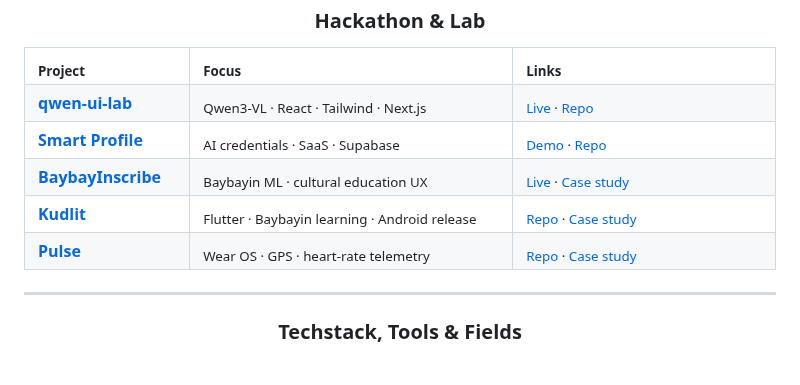
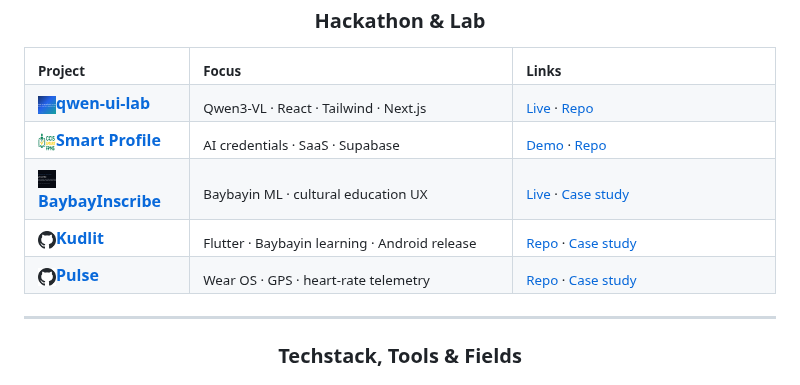
Before and after one commit to Iron-Mark/Iron-Mark, a Markdown page: README.md, the part around the change. Drawn GitHub-style; pictures changed too: assets/projects/icons/baybayinscribe.png (added), assets/projects/icons/kudlit.png (added), assets/projects/icons/pulse.png (added).

Commit message:
Add project favicons beside Hackathon & Lab names
Self-hosted 32px icons for each lab project, shown at 18px inline
left of the project name for faster skimming in the table.

Co-authored-by: Mark Siazon <Iron-Mark@users.noreply.github.com>

```diff
--- a/README.md
+++ b/README.md
@@ -100,27 +100,27 @@
     <th align="left" width="35%"><sub>Links</sub></th>
   </tr>
   <tr>
-    <td width="22%"><b><a href="https://github.com/Iron-Mark/qwen-ui-lab">qwen-ui-lab</a></b></td>
+    <td width="22%"><img src="assets/projects/icons/qwen-ui-lab.png" alt="" width="18" height="18" style="vertical-align:middle;margin-right:6px"/><b><a href="https://github.com/Iron-Mark/qwen-ui-lab">qwen-ui-lab</a></b></td>
     <td width="43%"><sub>Qwen3-VL · React · Tailwind · Next.js</sub></td>
     <td width="35%"><sub><a href="https://qwen-ui-lab.vercel.app">Live</a> · <a href="https://github.com/Iron-Mark/qwen-ui-lab">Repo</a></sub></td>
   </tr>
   <tr>
-    <td width="22%"><b><a href="https://iron-mark.github.io/Hackathon-Smart-Profile-Management-System/">Smart Profile</a></b></td>
+    <td width="22%"><img src="assets/projects/icons/smart-profile.png" alt="" width="18" height="18" style="vertical-align:middle;margin-right:6px"/><b><a href="https://iron-mark.github.io/Hackathon-Smart-Profile-Management-System/">Smart Profile</a></b></td>
     <td width="43%"><sub>AI credentials · SaaS · Supabase</sub></td>
     <td width="35%"><sub><a href="https://iron-mark.github.io/Hackathon-Smart-Profile-Management-System/">Demo</a> · <a href="https://github.com/Iron-Mark/Hackathon-Smart-Profile-Management-System">Repo</a></sub></td>
   </tr>
   <tr>
-    <td width="22%"><b><a href="https://www.marksiazon.dev/projects/baybayinscribe">BaybayInscribe</a></b></td>
+    <td width="22%"><img src="assets/projects/icons/baybayinscribe.png" alt="" width="18" height="18" style="vertical-align:middle;margin-right:6px"/><b><a href="https://www.marksiazon.dev/projects/baybayinscribe">BaybayInscribe</a></b></td>
     <td width="43%"><sub>Baybayin ML · cultural education UX</sub></td>
     <td width="35%"><sub><a href="https://beta.baybayinscribe.top">Live</a> · <a href="https://www.marksiazon.dev/projects/baybayinscribe">Case study</a></sub></td>
   </tr>
   <tr>
-    <td width="22%"><b><a href="https://www.marksiazon.dev/projects/kudlit">Kudlit</a></b></td>
+    <td width="22%"><img src="assets/projects/icons/kudlit.png" alt="" width="18" height="18" style="vertical-align:middle;margin-right:6px"/><b><a href="https://www.marksiazon.dev/projects/kudlit">Kudlit</a></b></td>
     <td width="43%"><sub>Flutter · Baybayin learning · Android release</sub></td>
     <td width="35%"><sub><a href="https://github.com/ACSADians/kudlit-app">Repo</a> · <a href="https://www.marksiazon.dev/projects/kudlit">Case study</a></sub></td>
   </tr>
   <tr>
-    <td width="22%"><b><a href="https://www.marksiazon.dev/projects/pulse">Pulse</a></b></td>
+    <td width="22%"><img src="assets/projects/icons/pulse.png" alt="" width="18" height="18" style="vertical-align:middle;margin-right:6px"/><b><a href="https://www.marksiazon.dev/projects/pulse">Pulse</a></b></td>
     <td width="43%"><sub>Wear OS · GPS · heart-rate telemetry</sub></td>
     <td width="35%"><sub><a href="https://github.com/KpG782/devcamp">Repo</a> · <a href="https://www.marksiazon.dev/projects/pulse">Case study</a></sub></td>
   </tr>
```
